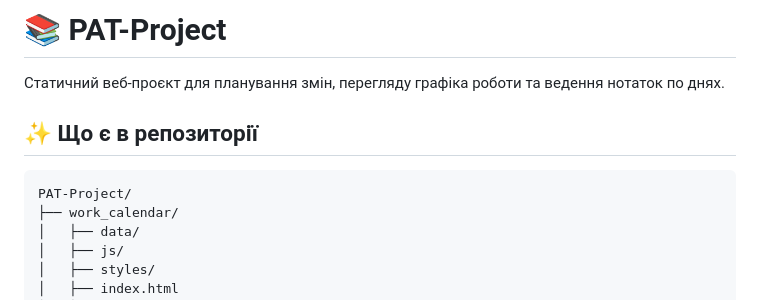
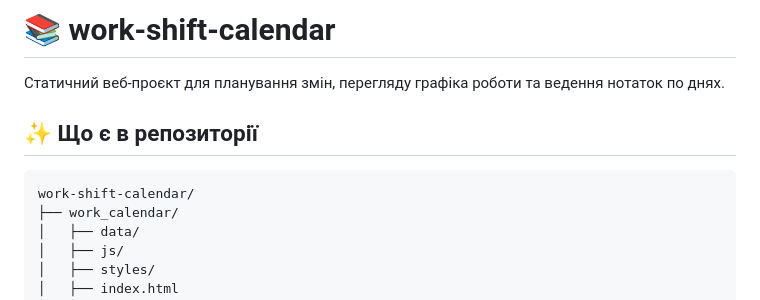
Before and after one commit to DenK0-UA/work-shift-calendar, a Markdown page: README.md, the part around the change. GitHub-like rendering.

Commit message:
Rename project in README

````diff
--- a/README.md
+++ b/README.md
@@ -1,11 +1,11 @@
-# 📚 PAT-Project
+# 📚 work-shift-calendar
 
 Статичний веб-проєкт для планування змін, перегляду графіка роботи та ведення нотаток по днях.
 
 ## ✨ Що є в репозиторії
 
 ```text
-PAT-Project/
+work-shift-calendar/
 ├── work_calendar/
 │   ├── data/
 │   ├── js/
````
